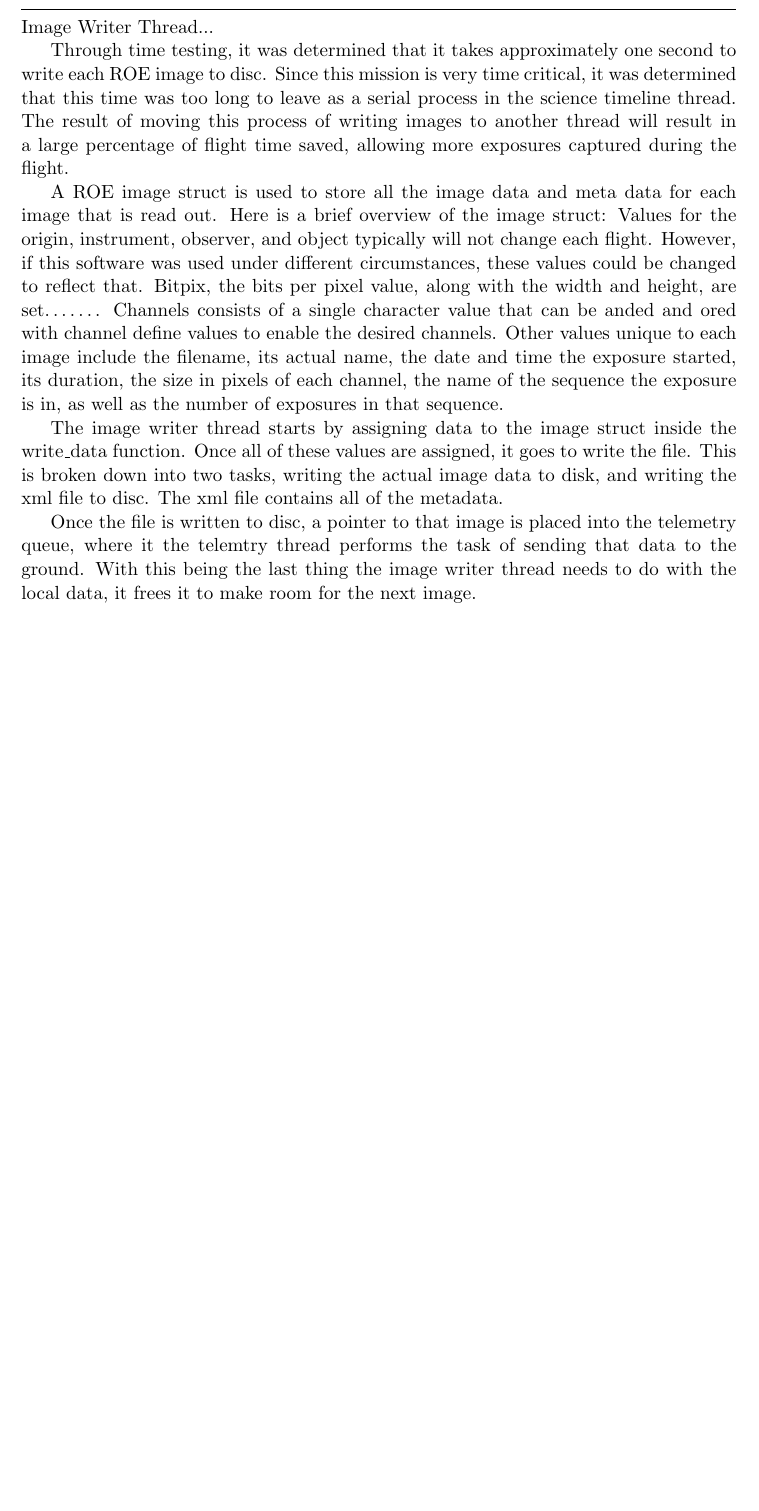
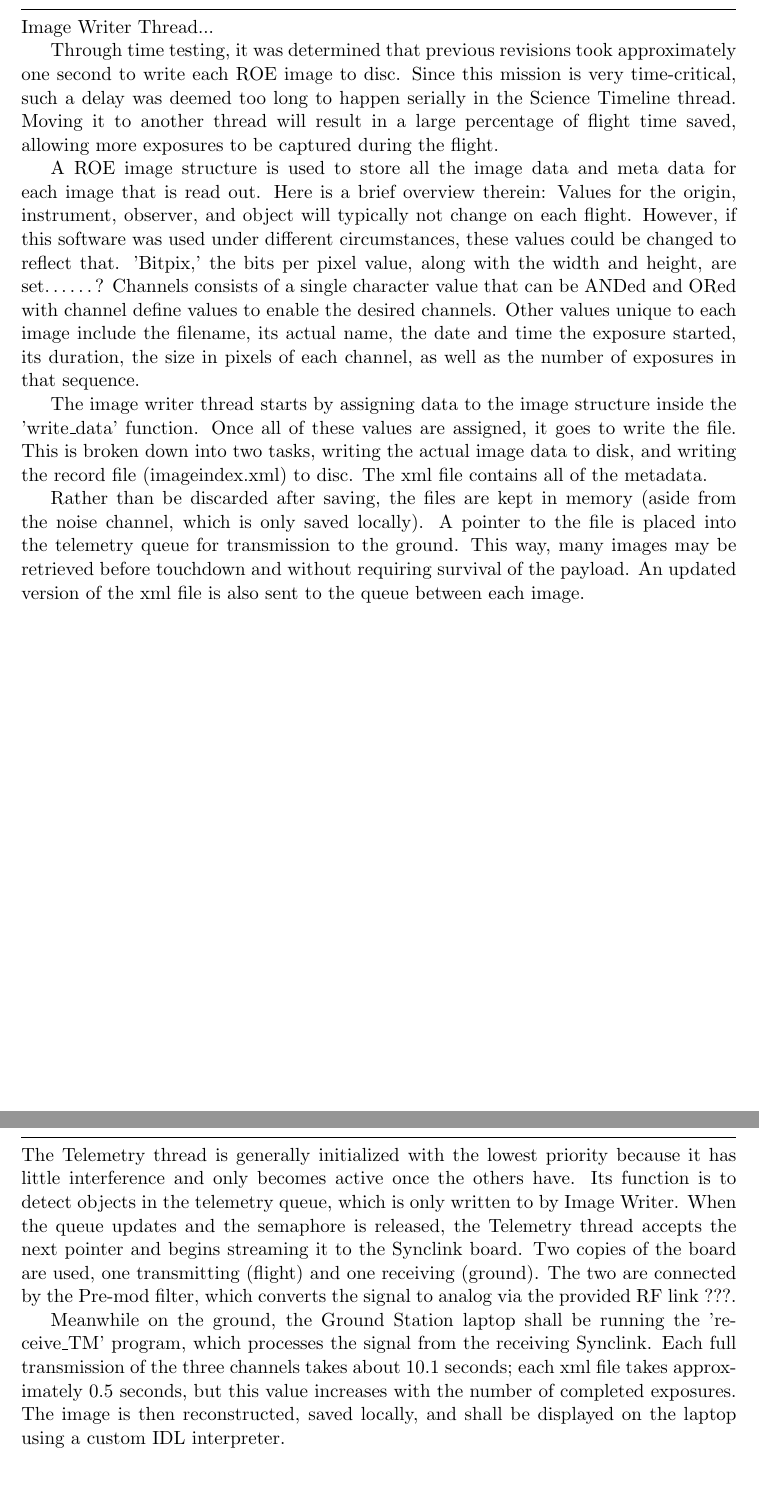
Before and after one commit to MosesLab/flight_SW_ref, a LaTeX document (tex/flightsw_source_code_reference.tex, which reads tex/image_writer_thread.tex, tex/telem_thread.tex): part of page 14 of 19 before the commit and two parts of pages 14 and 18 of 19 after it, the two joined at a grey line, cut so that both start at the same text, the shorter picture padded with empty space. Compiled offline with pdfLaTeX; a LaTeX package or settings file that is missing is left out.

Commit message:
small stuff

```diff
--- a/tex/image_writer_thread.tex
+++ b/tex/image_writer_thread.tex
@@ -5,12 +5,12 @@
 \\
 Image Writer Thread...
 
-Through time testing, it was determined that it takes approximately one second to write each ROE image to disc. Since this mission is very time critical, it was determined that this time was too long to leave as a serial process in the science timeline thread. The result of moving this process of writing images to another thread will result in a large percentage of flight time saved, allowing more exposures captured during the flight.
+Through time testing, it was determined that previous revisions took approximately one second to write each ROE image to disc. Since this mission is very time-critical, such a delay was deemed too long to happen serially in the Science Timeline thread. Moving it to another thread will result in a large percentage of flight time saved, allowing more exposures to be captured during the flight.
 
-A ROE image struct is used to store all the image data and meta data for each image that is read out. Here is a brief overview of the image struct:
-Values for the origin, instrument, observer, and object typically will not change each flight. However, if this software was used under different circumstances, these values could be changed to reflect that. Bitpix, the bits per pixel value, along with the width and height, are set……. Channels consists of a single character value that can be anded and ored with channel define values to enable the desired channels. Other values unique to each image include the filename, its actual name, the date and time the exposure started, its duration, the size in pixels of each channel, the name of the sequence the exposure is in, as well as the number of exposures in that sequence.
+A ROE image structure is used to store all the image data and meta data for each image that is read out. Here is a brief overview therein:
+Values for the origin, instrument, observer, and object will typically not change on each flight. However, if this software was used under different circumstances, these values could be changed to reflect that. 'Bitpix,' the bits per pixel value, along with the width and height, are set……? Channels consists of a single character value that can be ANDed and ORed with channel define values to enable the desired channels. Other values unique to each image include the filename, its actual name, the date and time the exposure started, its duration, the size in pixels of each channel, as well as the number of exposures in that sequence.
 
-The image writer thread starts by assigning data to the image struct inside the write\_data function. Once all of these values are assigned, it goes to write the file. This is broken down into two tasks, writing the actual image data to disk, and writing the xml file to disc. The xml file contains all of the metadata.
+The image writer thread starts by assigning data to the image structure inside the 'write\_data' function. Once all of these values are assigned, it goes to write the file. This is broken down into two tasks, writing the actual image data to disk, and writing the record file (imageindex.xml) to disc. The xml file contains all of the metadata.
 
 
-Once the file is written to disc, a pointer to that image is placed into the telemetry queue, where it the telemtry thread performs the task of sending that data to the ground. With this being the last thing the image writer thread needs to do with the local data, it frees it to make room for the next image.
+Rather than be discarded after saving, the files are kept in memory (aside from the noise channel, which is only saved locally). A pointer to the file is placed into the telemetry queue for transmission to the ground. This way, many images may be retrieved before touchdown and without requiring survival of the payload. An updated version of the xml file is also sent to the queue between each image.
--- a/tex/telem_thread.tex
+++ b/tex/telem_thread.tex
@@ -1,2 +1,6 @@
 \section{High-Speed Telemetry}
 \hrulefill
+\\
+The Telemetry thread is generally initialized with the lowest priority because it has little interference and only becomes active once the others have. Its function is to detect objects in the telemetry queue, which is only written to by Image Writer. When the queue updates and the semaphore is released, the Telemetry thread accepts the next pointer and begins streaming it to the Synclink board. Two copies of the board are used, one transmitting (flight) and one receiving (ground). The two are connected by the Pre-mod filter, which converts the signal to analog via the provided RF link ???.
+
+Meanwhile on the ground, the Ground Station laptop shall be running the 'receive\_TM' program, which processes the signal from the receiving Synclink. Each full transmission of the three channels takes about 10.1 seconds; each xml file takes approximately 0.5 seconds, but this value increases with the number of completed exposures. The image is then reconstructed, saved locally, and shall be displayed on the laptop using a custom IDL interpreter.
```
Also changed, not shown: tex/flightsw_source_code_reference.tex (+2 -0 lines), tex/main_thread.tex (+1 -1 lines), tex/sci_timeline_thread.tex (+2 -2 lines), tex/flightsw_source_code_reference.pdf, 2 other files.
